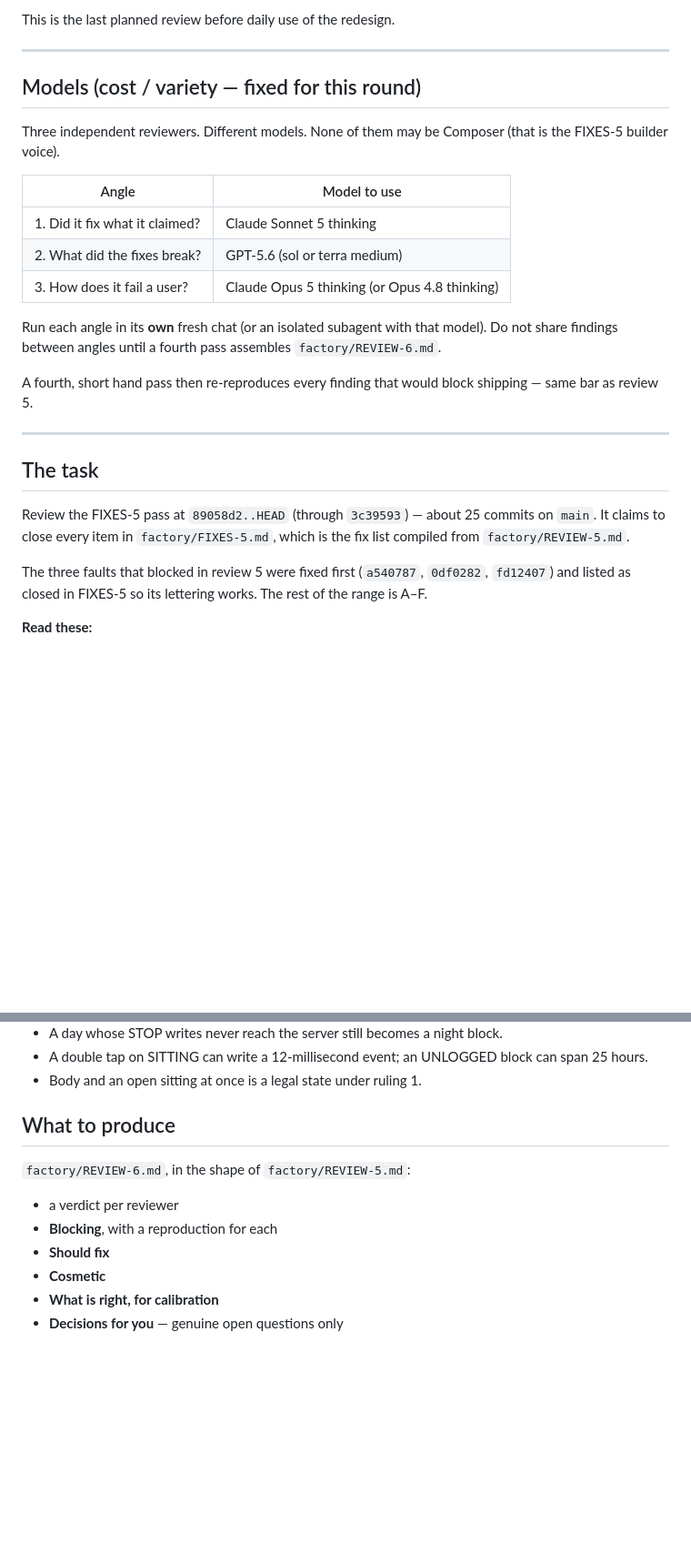
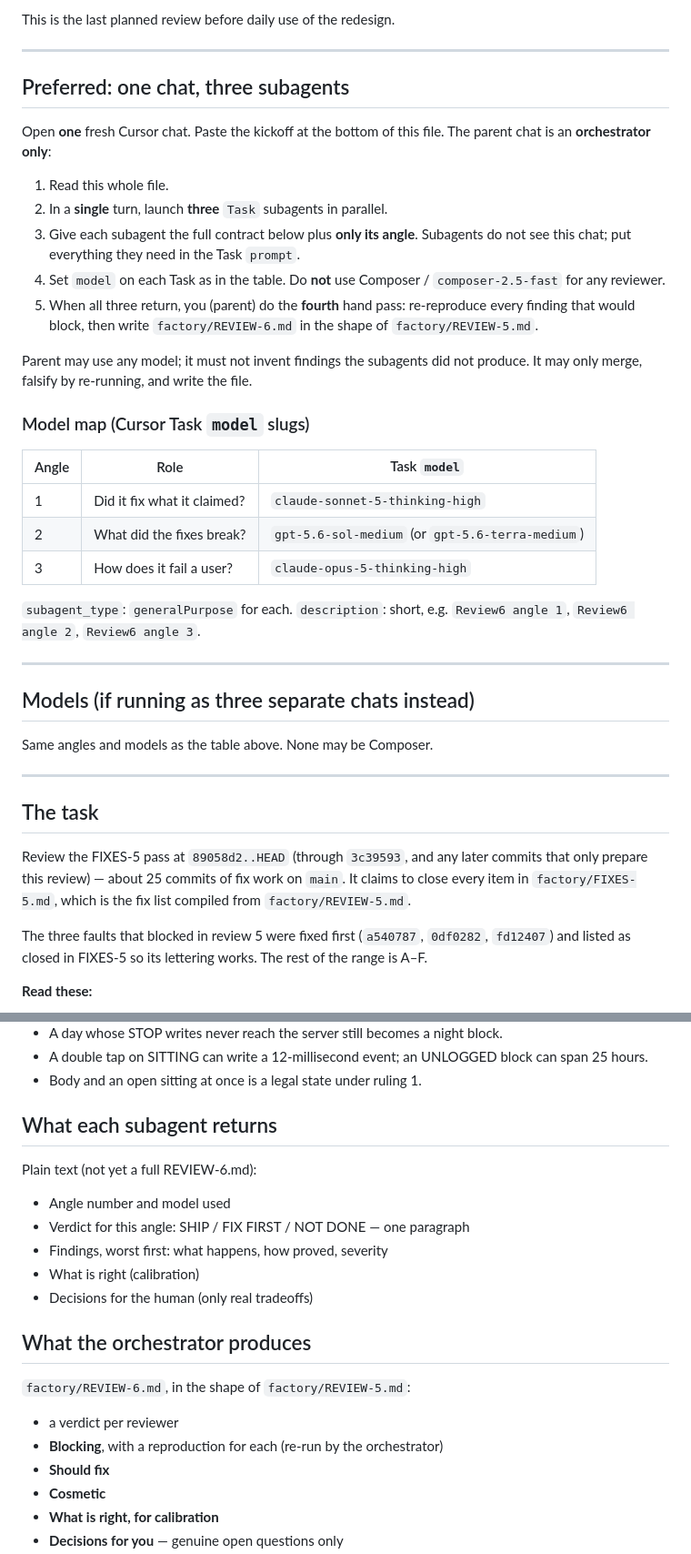
Before and after one commit to ismailsystems/timetap, a Markdown page: factory/REVIEW-6-PROMPT.md, 2 parts joined by grey strips. Shown at 91% size. GitHub-like rendering; blank space fills up the shorter version.

Commit message:
Review 6: prefer one orchestrator chat with three Task subagents
Same three angles and models; one paste can launch the full review in parallel.

Co-authored-by: Cursor <cursoragent@cursor.com>

```diff
--- a/factory/REVIEW-6-PROMPT.md
+++ b/factory/REVIEW-6-PROMPT.md
@@ -8,31 +8,49 @@ This is the last planned review before daily use of the redesign.
 
 ---
 
-## Models (cost / variety — fixed for this round)
+## Preferred: one chat, three subagents
 
-Three independent reviewers. Different models. None of them may be Composer
-(that is the FIXES-5 builder voice).
+Open **one** fresh Cursor chat. Paste the kickoff at the bottom of this file.
+The parent chat is an **orchestrator only**:
 
-| Angle | Model to use |
-|---|---|
-| 1. Did it fix what it claimed? | Claude Sonnet 5 thinking |
-| 2. What did the fixes break? | GPT-5.6 (sol or terra medium) |
-| 3. How does it fail a user? | Claude Opus 5 thinking (or Opus 4.8 thinking) |
+1. Read this whole file.
+2. In a **single** turn, launch **three** `Task` subagents in parallel.
+3. Give each subagent the full contract below plus **only its angle**. Subagents
+   do not see this chat; put everything they need in the Task `prompt`.
+4. Set `model` on each Task as in the table. Do **not** use Composer /
+   `composer-2.5-fast` for any reviewer.
+5. When all three return, you (parent) do the **fourth** hand pass: re-reproduce
+   every finding that would block, then write `factory/REVIEW-6.md` in the shape
+   of `factory/REVIEW-5.md`.
 
-Run each angle in its **own** fresh chat (or an isolated subagent with that
-model). Do not share findings between angles until a fourth pass assembles
-`factory/REVIEW-6.md`.
+Parent may use any model; it must not invent findings the subagents did not
+produce. It may only merge, falsify by re-running, and write the file.
 
-A fourth, short hand pass then re-reproduces every finding that would block
-shipping — same bar as review 5.
+### Model map (Cursor Task `model` slugs)
+
+| Angle | Role | Task `model` |
+|---|---|---|
+| 1 | Did it fix what it claimed? | `claude-sonnet-5-thinking-high` |
+| 2 | What did the fixes break? | `gpt-5.6-sol-medium` (or `gpt-5.6-terra-medium`) |
+| 3 | How does it fail a user? | `claude-opus-5-thinking-high` |
+
+`subagent_type`: `generalPurpose` for each. `description`: short, e.g.
+`Review6 angle 1`, `Review6 angle 2`, `Review6 angle 3`.
+
+---
+
+## Models (if running as three separate chats instead)
+
+Same angles and models as the table above. None may be Composer.
 
 ---
 
 ## The task
 
-Review the FIXES-5 pass at `89058d2..HEAD` (through `3c39593`) — about 25
-commits on `main`. It claims to close every item in `factory/FIXES-5.md`, which
-is the fix list compiled from `factory/REVIEW-5.md`.
+Review the FIXES-5 pass at `89058d2..HEAD` (through `3c39593`, and any later
+commits that only prepare this review) — about 25 commits of fix work on
+`main`. It claims to close every item in `factory/FIXES-5.md`, which is the fix
+list compiled from `factory/REVIEW-5.md`.
 
 The three faults that blocked in review 5 were fixed first (`a540787`,
 `0df0282`, `fd12407`) and listed as closed in FIXES-5 so its lettering works.
@@ -139,12 +157,22 @@ Report a consequence if you find one; do not re-argue the choice.
   can span 25 hours.
 - Body and an open sitting at once is a legal state under ruling 1.
 
-## What to produce
+## What each subagent returns
+
+Plain text (not yet a full REVIEW-6.md):
+
+- Angle number and model used
+- Verdict for this angle: SHIP / FIX FIRST / NOT DONE — one paragraph
+- Findings, worst first: what happens, how proved, severity
+- What is right (calibration)
+- Decisions for the human (only real tradeoffs)
+
+## What the orchestrator produces
 
 `factory/REVIEW-6.md`, in the shape of `factory/REVIEW-5.md`:
 
 - a verdict per reviewer
-- **Blocking**, with a reproduction for each
+- **Blocking**, with a reproduction for each (re-run by the orchestrator)
 - **Should fix**
 - **Cosmetic**
 - **What is right, for calibration**
```
Also changed, not shown: other parts of factory/REVIEW-6-PROMPT.md (+36 -2 lines).
